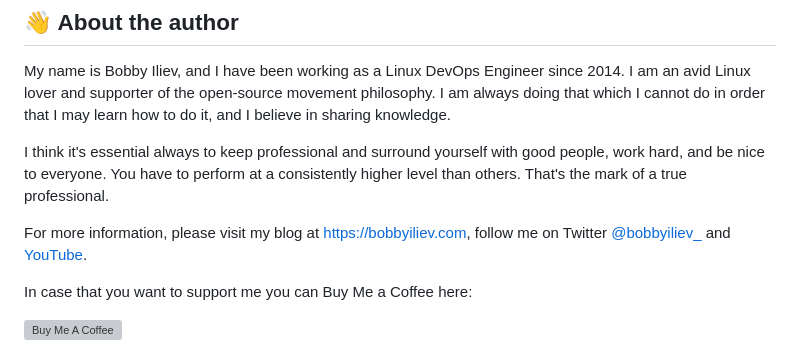
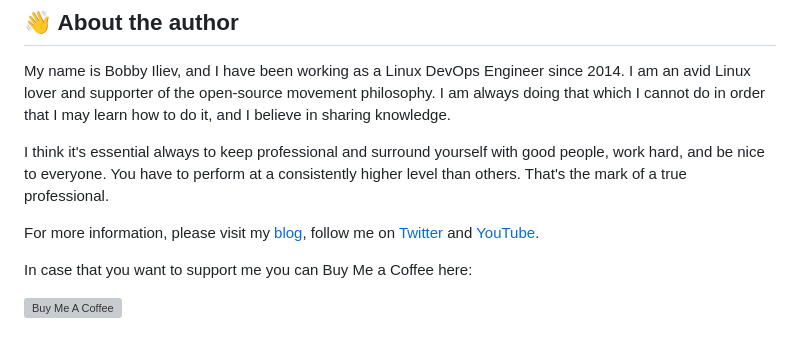
Before and after one commit to bobbyiliev/introduction-to-bash-scripting, a Markdown page: README.md, the part around the change. Drawn GitHub-style; grey boxes are pictures that could not be loaded.

Commit message:
Update README.md to add blog and Twitter as hyperlinks

```diff
--- a/README.md
+++ b/README.md
@@ -118,7 +118,7 @@ My name is Bobby Iliev, and I have been working as a Linux DevOps Engineer since
 
 I think it's essential always to keep professional and surround yourself with good people, work hard, and be nice to everyone. You have to perform at a consistently higher level than others. That's the mark of a true professional.
 
-For more information, please visit my blog at [https://bobbyiliev.com](https://bobbyiliev.com), follow me on Twitter [@bobbyiliev_](https://twitter.com/bobbyiliev_) and [YouTube](https://www.youtube.com/channel/UCQWmdHTeAO0UvaNqve9udRw).
+For more information, please visit my [blog](https://bobbyiliev.com), follow me on [Twitter](https://twitter.com/bobbyiliev_) and [YouTube](https://www.youtube.com/channel/UCQWmdHTeAO0UvaNqve9udRw).
 
 In case that you want to support me you can Buy Me a Coffee here:
 
```
